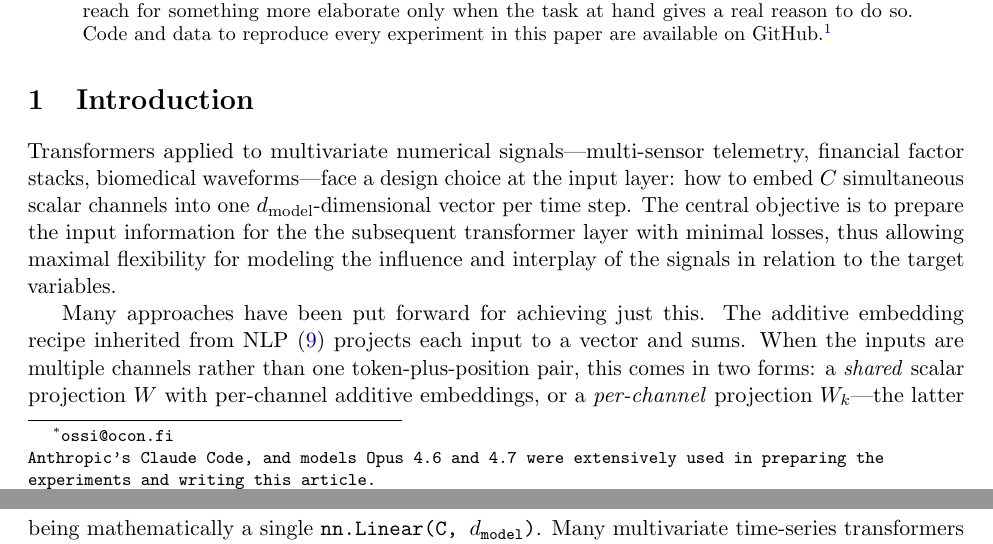
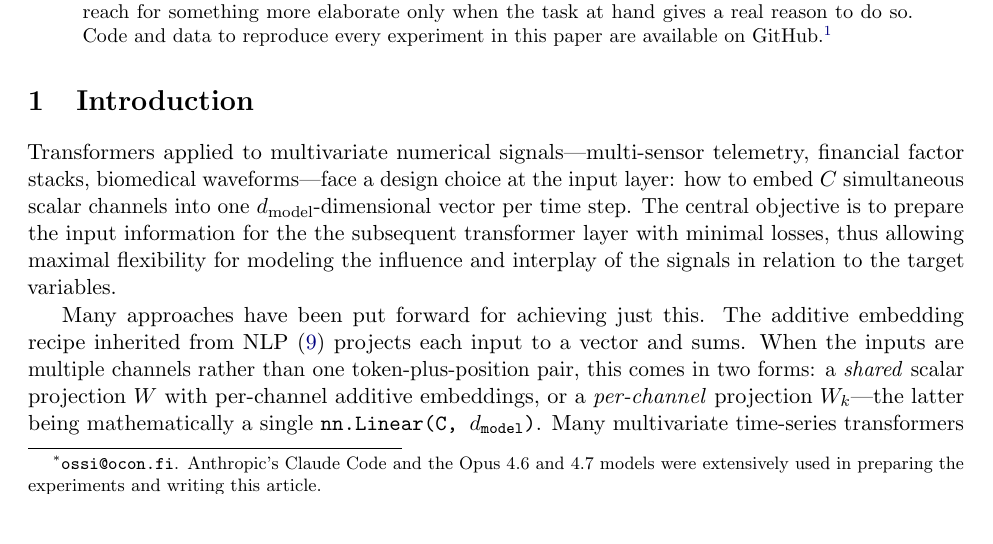
Before and after one commit to OssiLehtinen/channel-encoder-audit, a LaTeX paper (paper/main.tex): two parts of pages 1 and 2 of 21 before the commit and part of page 1 of 21 after it, the two joined at a grey line, cut so that both start at the same text, the shorter picture padded with empty space. Compiled offline with pdfLaTeX.

Commit message:
paper: fix author footnote — single \thanks instead of two
Two separate \thanks calls placed their footnote markers close
enough at title-page font size that the asterisk and dagger
visually overlapped. The robust fix is a single \thanks carrying
both pieces of information separated by a period:

  Ossi Lehtinen*
  * ossi@ocon.fi. Anthropic's Claude Code and the Opus 4.6 and 4.7
    models were extensively used in preparing the experiments and
    writing this article.

One marker, no overlap possible, and the email + AI-disclosure
read as adjacent sentences in the same footnote.

Co-Authored-By: Claude Opus 4.7 (1M context) <noreply@anthropic.com>

```diff
--- a/paper/main.tex
+++ b/paper/main.tex
@@ -20,7 +20,11 @@
 \title{An Empirical Audit of Input Encoders for\\
        Multi-Channel Signal Transformers}
 
-\author{Ossi Lehtinen\thanks{\texttt{ossi@ocon.fi}\\\texttt{Anthropic's Claude Code, and models Opus 4.6 and 4.7 were extensively used in preparing the experiments and writing this article.}}}
+\author{Ossi Lehtinen%
+  \thanks{\texttt{ossi@ocon.fi}.
+    Anthropic's Claude Code and the Opus~4.6 and 4.7 models were
+    extensively used in preparing the experiments and writing this
+    article.}}
 \affil{Ocon Oy}
 \date{}
 
```
Also changed, not shown: paper/main.pdf.
